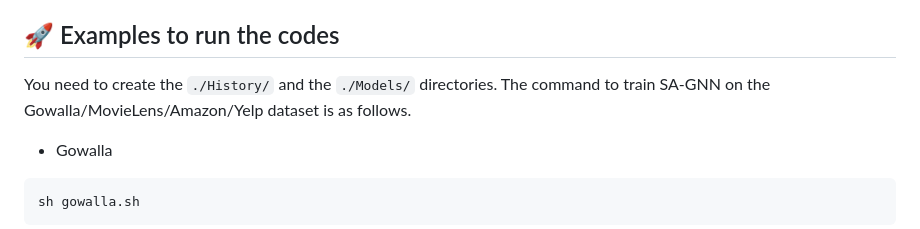
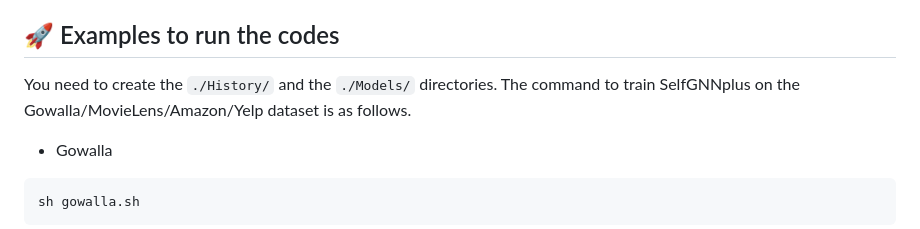
Before and after one commit to Sovik-Ghosh/SelfGNNplus, a Markdown page: README.md, the part around the change. Rendered like a GitHub page.

```diff
--- a/README.md
+++ b/README.md
@@ -55,7 +55,7 @@ You are welcome to modify the preprocessing code as needed to suit your data.
 
 ## 🚀 Examples to run the codes
 
-You need to create the `./History/` and the `./Models/` directories. The command to train SA-GNN on the Gowalla/MovieLens/Amazon/Yelp dataset is as follows.
+You need to create the `./History/` and the `./Models/` directories. The command to train SelfGNNplus on the Gowalla/MovieLens/Amazon/Yelp dataset is as follows.
 
 - Gowalla
 
```
